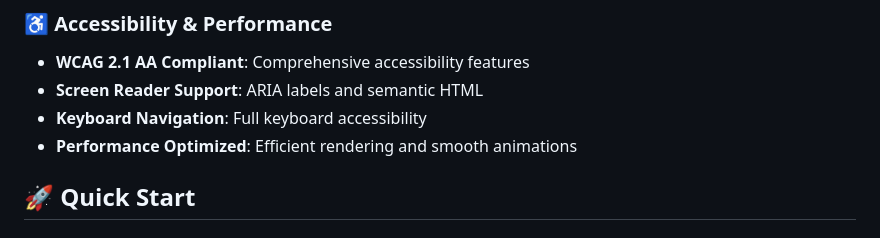
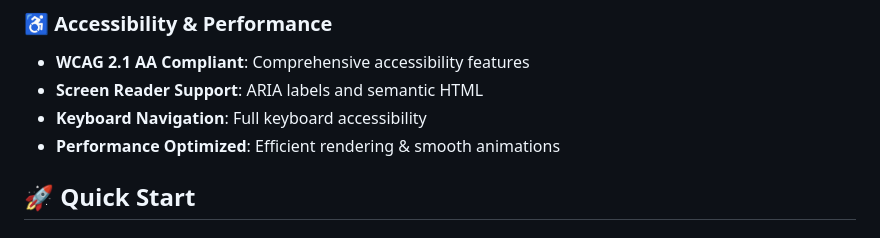
Before and after one commit to RamiNoodle733/animal-stats, a Markdown page: README.md, the part around the change. GitHub-like rendering.

```diff
--- a/README.md
+++ b/README.md
@@ -33,7 +33,7 @@ A cutting-edge web application that presents scientifically accurate animal stat
 - **WCAG 2.1 AA Compliant**: Comprehensive accessibility features
 - **Screen Reader Support**: ARIA labels and semantic HTML
 - **Keyboard Navigation**: Full keyboard accessibility
-- **Performance Optimized**: Efficient rendering and smooth animations
+- **Performance Optimized**: Efficient rendering & smooth animations
 
 ## 🚀 Quick Start
 
```
